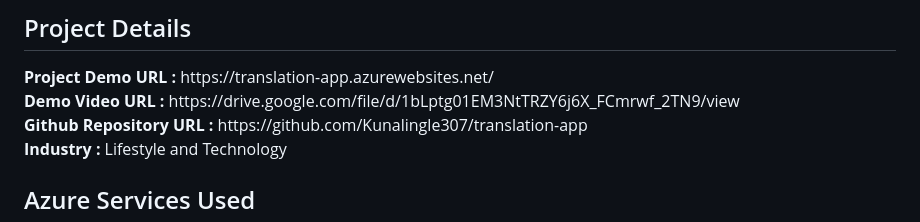
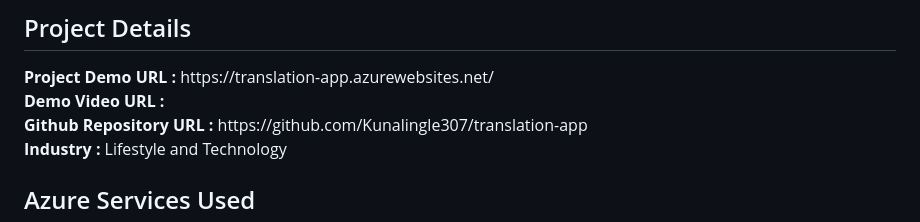
Before and after one commit to Kunalingle307/translation-app, a Markdown page: README.md, the part around the change. GitHub-like rendering.

```diff
--- a/README.md
+++ b/README.md
@@ -3,7 +3,7 @@
 <br>
 <h2>Project Details</h2>
 <b>Project Demo URL :</b> https://translation-app.azurewebsites.net/ <br>
-<b>Demo Video URL :</b> https://drive.google.com/file/d/1bLptg01EM3NtTRZY6j6X_FCmrwf_2TN9/view <br>
+<b>Demo Video URL :</b> <br>
 <b>Github Repository URL :</b> https://github.com/Kunalingle307/translation-app <br>
 <b>Industry :</b> Lifestyle and Technology<br>
 <h2>Azure Services Used</h2>
```
